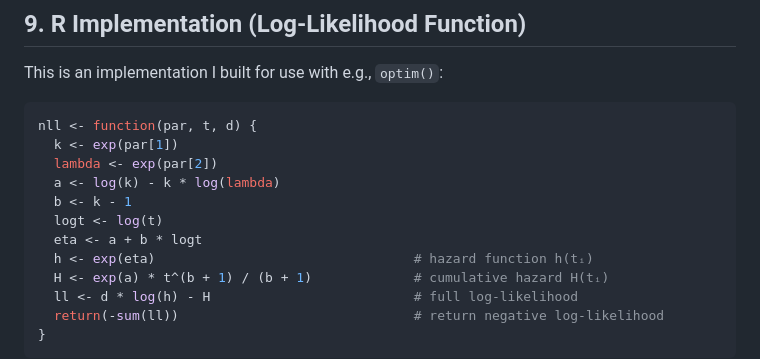
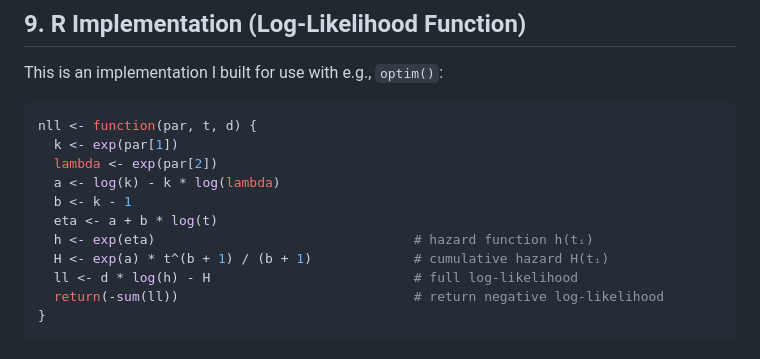
Before and after one commit to ChrisFishCahill/time-to-event, a Markdown page: README.md, the part around the change. Rendered like a GitHub page.

```diff
--- a/README.md
+++ b/README.md
@@ -251,8 +251,7 @@ nll <- function(par, t, d) {
   lambda <- exp(par[2])
   a <- log(k) - k * log(lambda)
   b <- k - 1
-  logt <- log(t)
-  eta <- a + b * logt
+  eta <- a + b * log(t)
   h <- exp(eta)                                 # hazard function h(tᵢ)
   H <- exp(a) * t^(b + 1) / (b + 1)             # cumulative hazard H(tᵢ)
   ll <- d * log(h) - H                          # full log-likelihood
```
